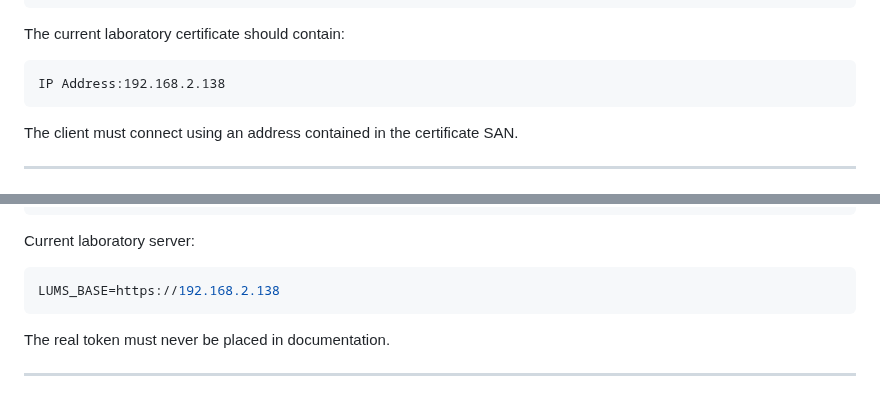
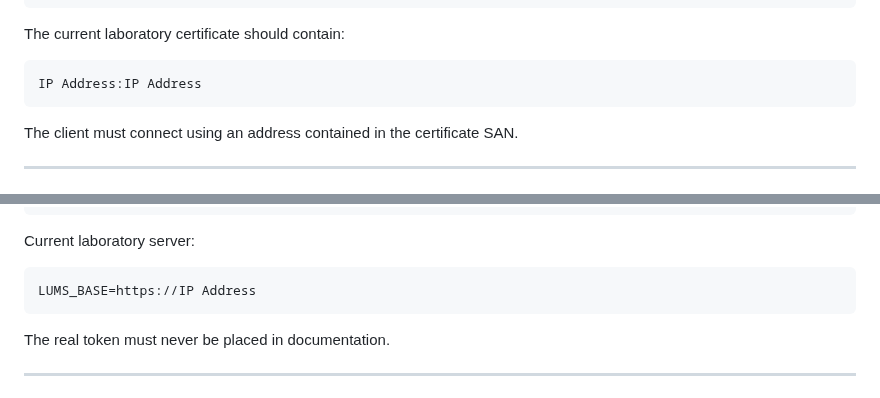
Before and after one commit to NovaForgeCtrl/LUMS, a Markdown page: administration.md, 2 parts joined by grey strips. GitHub-like rendering.

````diff
--- a/administration.md
+++ b/administration.md
@@ -578,7 +578,7 @@ sudo openssl x509 \
 The current laboratory certificate should contain:
 
 ```text
-IP Address:192.168.2.138
+IP Address:IP Address
 ```
 
 The client must connect using an address contained in the certificate SAN.
@@ -713,7 +713,7 @@ LUMS_CA_FILE=/opt/lums-agent/lums-ca.crt
 Current laboratory server:
 
 ```ini
-LUMS_BASE=https://192.168.2.138
+LUMS_BASE=https://IP Address
 ```
 
 The real token must never be placed in documentation.
````
Also changed, not shown: other parts of administration.md (+3 -3 lines).
